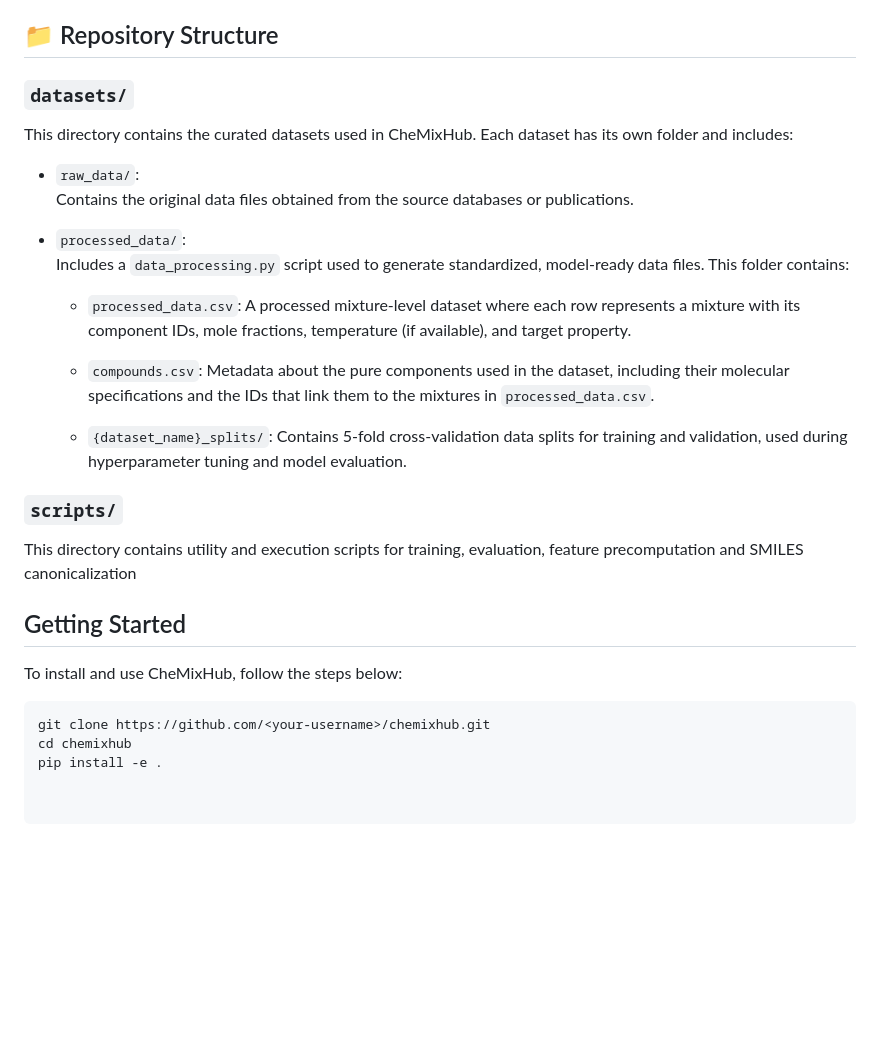
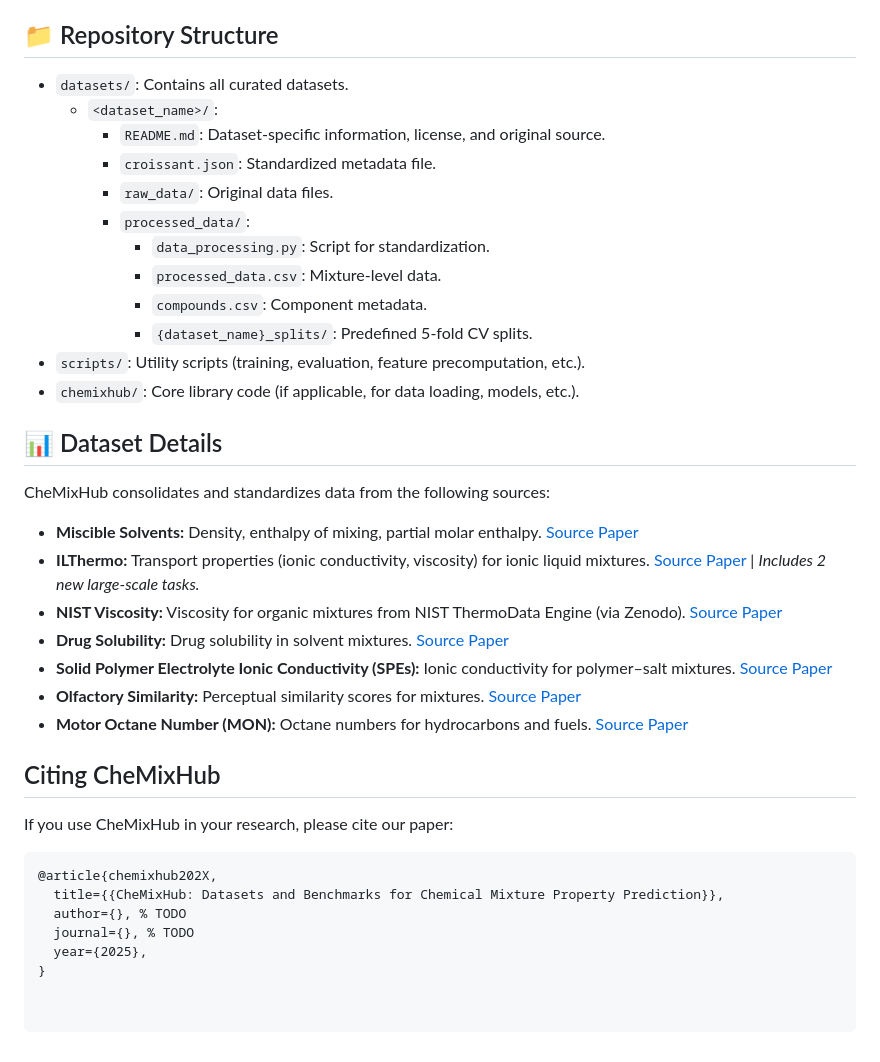
Before and after one commit to chemcognition-lab/chemixhub, a Markdown page: README.md, the part around one of its changes. Rendered like a GitHub page; blank space fills up the shorter version.

````diff
--- a/README.md
+++ b/README.md
@@ -61,30 +46,46 @@ Our goal is to support and accelerate research on learning-based modeling, predi
 
 ## 📁 Repository Structure
 
-### `datasets/`
-This directory contains the curated datasets used in CheMixHub. Each dataset has its own folder and includes:
+-   `datasets/`: Contains all curated datasets.
+    -   `<dataset_name>/`:
+        -   `README.md`: Dataset-specific information, license, and original source.
+        -   `croissant.json`: Standardized metadata file.
+        -   `raw_data/`: Original data files.
+        -   `processed_data/`:
+            -   `data_processing.py`: Script for standardization.
+            -   `processed_data.csv`: Mixture-level data.
+            -   `compounds.csv`: Component metadata.
+            -   `{dataset_name}_splits/`: Predefined 5-fold CV splits.
+-   `scripts/`: Utility scripts (training, evaluation, feature precomputation, etc.).
+-   `chemixhub/`: Core library code (if applicable, for data loading, models, etc.). <!-- Add if you have a Python package structure -->
 
-- `raw_data/`:
-  Contains the original data files obtained from the source databases or publications.
+## 📊 Dataset Details
 
-- `processed_data/`:
-  Includes a `data_processing.py` script used to generate standardized, model-ready data files. This folder contains:
+CheMixHub consolidates and standardizes data from the following sources:
 
-  - `processed_data.csv`: A processed mixture-level dataset where each row represents a mixture with its component IDs, mole fractions, temperature (if available), and target property.
+-   **Miscible Solvents:** Density, enthalpy of mixing, partial molar enthalpy.
+    [Source Paper](https://chemrxiv.org/engage/chemrxiv/article-details/677d54c86dde43c908a14a6c)
+-   **ILThermo:** Transport properties (ionic conductivity, viscosity) for ionic liquid mixtures.
+    [Source Paper](https://ilthermo.boulder.nist.gov/) | _Includes 2 new large-scale tasks._
+-   **NIST Viscosity:** Viscosity for organic mixtures from NIST ThermoData Engine (via Zenodo).
+    [Source Paper](https://doi.org/10.1016/j.cej.2023.142454)
+-   **Drug Solubility:** Drug solubility in solvent mixtures.
+    [Source Paper](https://jcheminf.biomedcentral.com/articles/10.1186/s13321-024-00911-3)
+-   **Solid Polymer Electrolyte Ionic Conductivity (SPEs):** Ionic conductivity for polymer–salt mixtures.
+    [Source Paper](https://pubs.acs.org/doi/10.1021/acscentsci.2c01123)
+-   **Olfactory Similarity:** Perceptual similarity scores for mixtures.
+    [Source Paper](https://arxiv.org/abs/2501.16271)
+-   **Motor Octane Number (MON):** Octane numbers for hydrocarbons and fuels.
+    [Source Paper](https://www.nature.com/articles/s42004-022-00722-3)
 
-  - `compounds.csv`: Metadata about the pure components used in the dataset, including their molecular specifications and the IDs that link them to the mixtures in `processed_data.csv`.
+## Citing CheMixHub
 
-  - `{dataset_name}_splits/`:  Contains 5-fold cross-validation data splits for training and validation, used during hyperparameter tuning and model evaluation.
+If you use CheMixHub in your research, please cite our paper:
 
-### `scripts/`
-This directory contains utility and execution scripts for training, evaluation, feature precomputation and SMILES canonicalization
-
-
-## Getting Started
-
-To install and use CheMixHub, follow the steps below:
-
-```bash
-git clone https://github.com/<your-username>/chemixhub.git
-cd chemixhub
-pip install -e .
+```bibtex
+@article{chemixhub202X,
+  title={{CheMixHub: Datasets and Benchmarks for Chemical Mixture Property Prediction}},
+  author={}, % TODO
+  journal={}, % TODO
+  year={2025},
+}
````
Also changed, not shown: other parts of README.md (+36 -51 lines).
